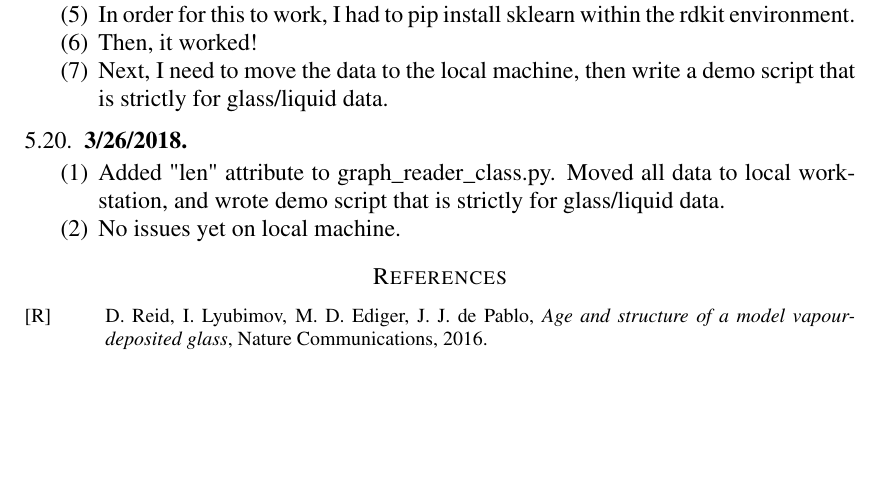
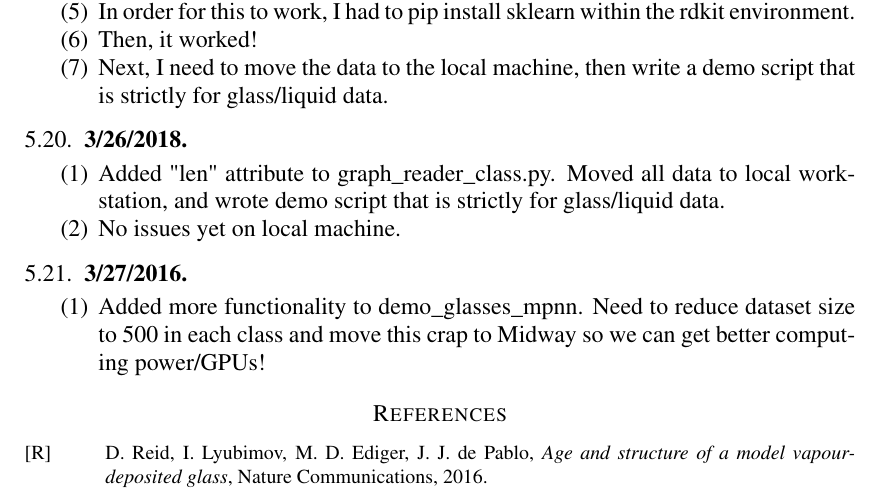
Before and after one commit to ks8/molecular-modeling-kirk, a LaTeX paper (results-log/machine-learning-glasses_ResultsLog.tex): part of page 90 of 91, cut so that both start at the same text, the shorter picture padded with empty space. Compiled offline with pdfLaTeX.

Commit message:
Added more functionality to the demo, added to log

```diff
--- a/results-log/machine-learning-glasses_ResultsLog.tex
+++ b/results-log/machine-learning-glasses_ResultsLog.tex
@@ -1522,6 +1522,12 @@ It looks nice, but what if we're just learning a much more complicated way of ca
 \item No issues yet on local machine.
 \end{enumerate}
 
+\subsection{3/27/2016}
+
+\begin{enumerate}
+\item Added more functionality to demo\_glasses\_mpnn.  Need to reduce dataset size to 500 in each class and move this crap to Midway so we can get better computing power/GPUs!
+\end{enumerate}
+
 
 
 
```
Also changed, not shown: 2 other files.
